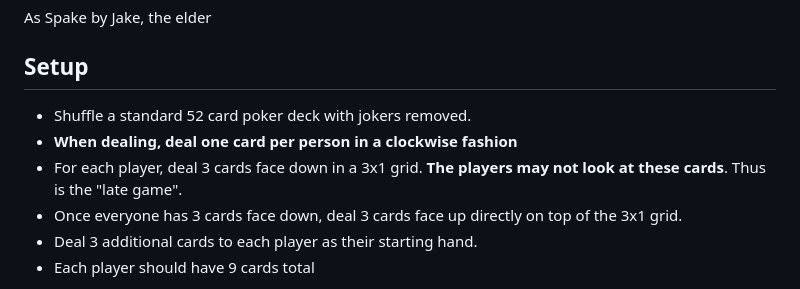
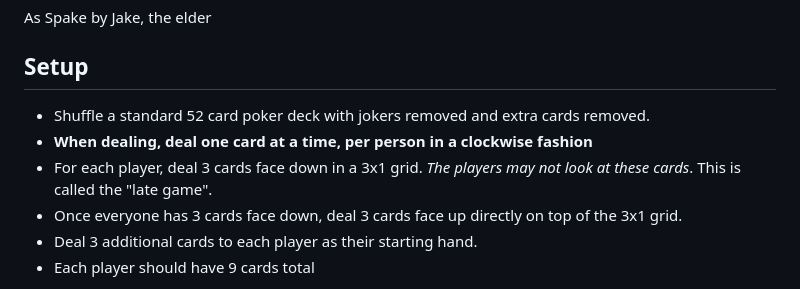
Before and after one commit to garrett391/SHED-Card-Game, a Markdown page: docs/design/game-rules.md, the part around the change. Rendered like a GitHub page.

```diff
--- a/docs/design/game-rules.md
+++ b/docs/design/game-rules.md
@@ -2,9 +2,9 @@
 As Spake by Jake, the elder
 
 ## Setup
- * Shuffle a standard 52 card poker deck with jokers removed.
- * **When dealing, deal one card per person in a clockwise fashion**
- * For each player, deal 3 cards face down in a 3x1 grid. __The players may not look at these cards__. Thus is the "late game".
+ * Shuffle a standard 52 card poker deck with jokers removed and extra cards removed.
+ * **When dealing, deal one card at a time, per person in a clockwise fashion**
+ * For each player, deal 3 cards face down in a 3x1 grid. _The players may not look at these cards_. This is called the "late game".
  * Once everyone has 3 cards face down, deal 3 cards face up directly on top of the 3x1 grid.
  * Deal 3 additional cards to each player as their starting hand.
  * Each player should have 9 cards total
```
